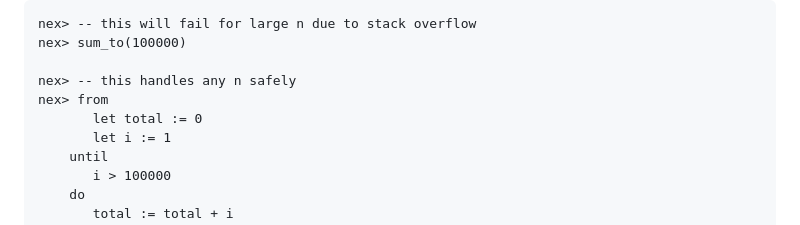
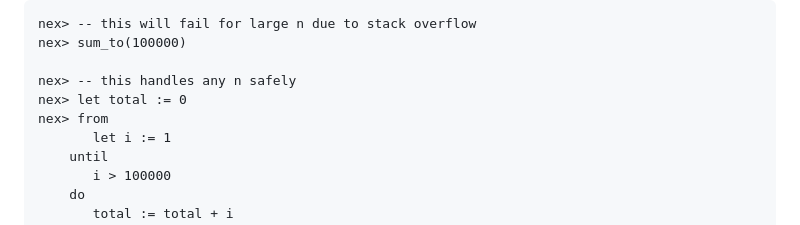
Before and after one commit to vijaymathew/nex, a Markdown page: docs/tut/chapter_8.md, the part around the change. Rendered like a GitHub page.

```diff
--- a/docs/tut/chapter_8.md
+++ b/docs/tut/chapter_8.md
@@ -246,8 +246,8 @@ nex> -- this will fail for large n due to stack overflow
 nex> sum_to(100000)
 
 nex> -- this handles any n safely
+nex> let total := 0
 nex> from
-       let total := 0
        let i := 1
     until
        i > 100000
```
Also changed, not shown: docs/tut/appendix_c.md (+7 -2 lines), docs/tut/chapter_5.md (+14 -3 lines).
